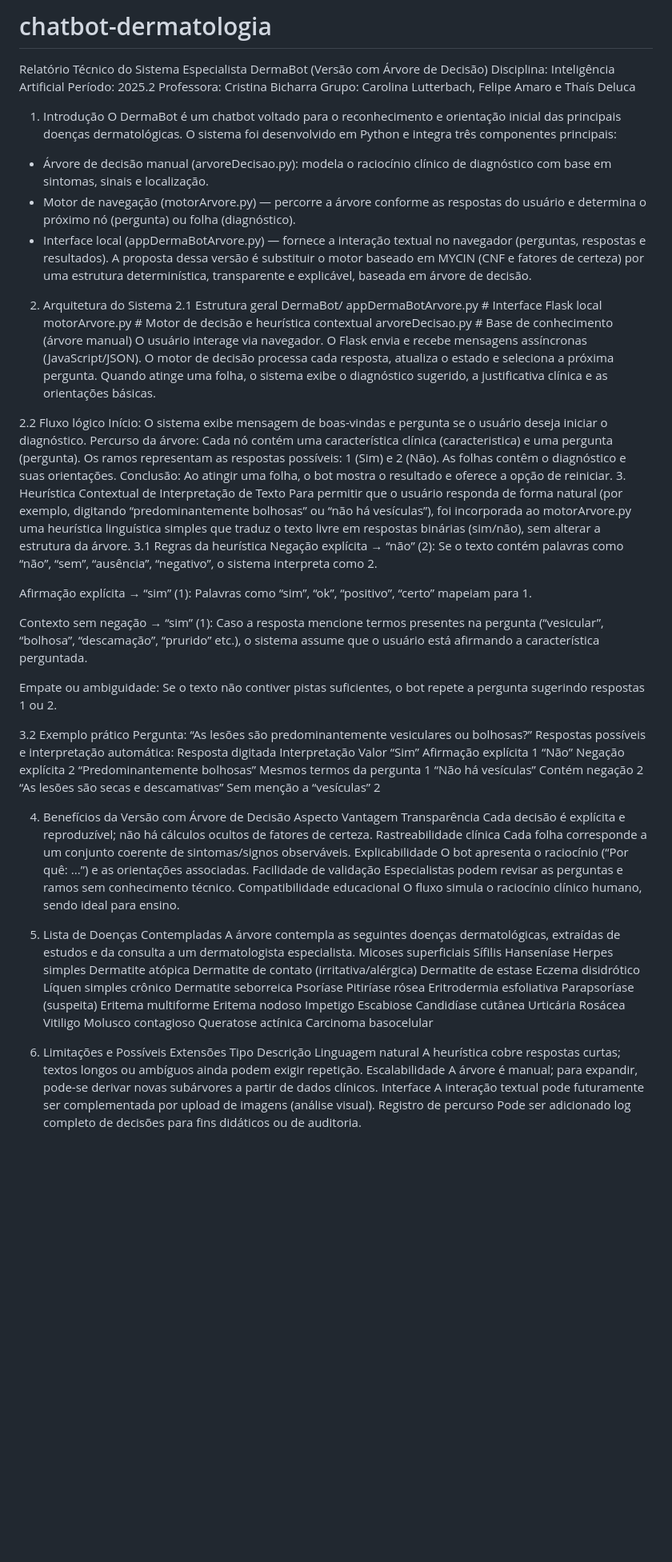
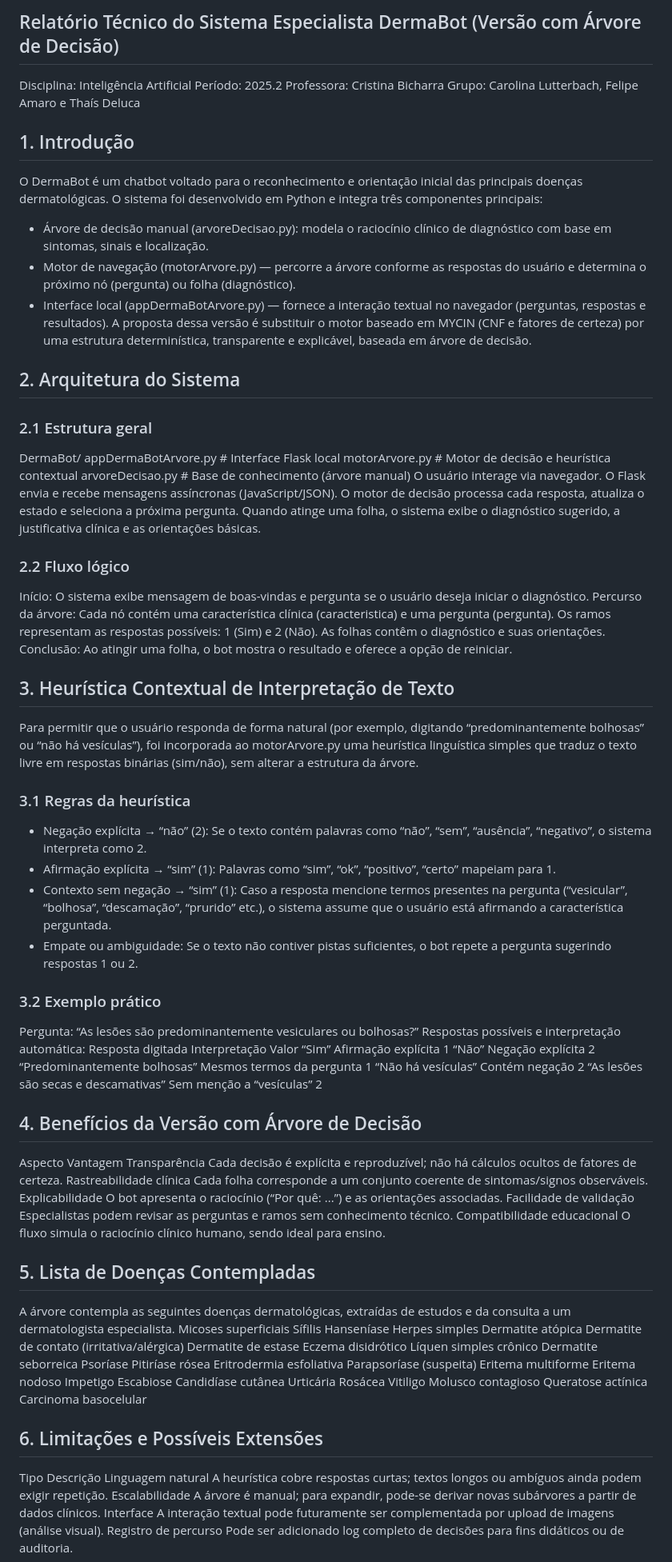
Before and after one commit to Thay541/chatbot-dermatologia, a Markdown page: README.md, the part around one of its changes. Shown at 80% size. Drawn GitHub-style; blank space fills up the shorter version.

```diff
--- a/README.md
+++ b/README.md
@@ -1,20 +1,19 @@
-# chatbot-dermatologia
+## Relatório Técnico do Sistema Especialista DermaBot (Versão com Árvore de Decisão)
 
-Relatório Técnico do Sistema Especialista DermaBot (Versão com Árvore de Decisão)
 Disciplina: Inteligência Artificial
 Período: 2025.2
 Professora: Cristina Bicharra
 Grupo: Carolina Lutterbach, Felipe Amaro e Thaís Deluca
 
-1. Introdução
+## 1. Introdução
 O DermaBot é um chatbot voltado para o reconhecimento e orientação inicial das principais doenças dermatológicas. O sistema foi desenvolvido em Python e integra três componentes principais:
 - Árvore de decisão manual (arvoreDecisao.py): modela o raciocínio clínico de diagnóstico com base em sintomas, sinais e localização.
 - Motor de navegação (motorArvore.py) — percorre a árvore conforme as respostas do usuário e determina o próximo nó (pergunta) ou folha (diagnóstico).
 - Interface local (appDermaBotArvore.py) — fornece a interação textual no navegador (perguntas, respostas e resultados).
 A proposta dessa versão é substituir o motor baseado em MYCIN (CNF e fatores de certeza) por uma estrutura determinística, transparente e explicável, baseada em árvore de decisão.
 
-2. Arquitetura do Sistema
-2.1 Estrutura geral
+## 2. Arquitetura do Sistema
+### 2.1 Estrutura geral
 DermaBot/
 appDermaBotArvore.py     # Interface Flask local
 motorArvore.py           # Motor de decisão e heurística contextual
@@ -24,34 +23,27 @@ O Flask envia e recebe mensagens assíncronas (JavaScript/JSON).
 O motor de decisão processa cada resposta, atualiza o estado e seleciona a próxima pergunta.
 Quando atinge uma folha, o sistema exibe o diagnóstico sugerido, a justificativa clínica e as orientações básicas.
 
-
-2.2 Fluxo lógico
+### 2.2 Fluxo lógico
 Início: O sistema exibe mensagem de boas-vindas e pergunta se o usuário deseja iniciar o diagnóstico.
-Percurso da árvore:
-Cada nó contém uma característica clínica (caracteristica) e uma pergunta (pergunta).
+Percurso da árvore: Cada nó contém uma característica clínica (caracteristica) e uma pergunta (pergunta).
 Os ramos representam as respostas possíveis: 1 (Sim) e 2 (Não).
 As folhas contêm o diagnóstico e suas orientações.
 Conclusão: Ao atingir uma folha, o bot mostra o resultado e oferece a opção de reiniciar.
-3. Heurística Contextual de Interpretação de Texto
+
+## 3. Heurística Contextual de Interpretação de Texto
 Para permitir que o usuário responda de forma natural (por exemplo, digitando “predominantemente bolhosas” ou “não há vesículas”), foi incorporada ao motorArvore.py uma heurística linguística simples que traduz o texto livre em respostas binárias (sim/não), sem alterar a estrutura da árvore.
-3.1 Regras da heurística
-Negação explícita → “não” (2):
+
+### 3.1 Regras da heurística
+- Negação explícita → “não” (2):
 Se o texto contém palavras como “não”, “sem”, “ausência”, “negativo”, o sistema interpreta como 2.
-
-
-Afirmação explícita → “sim” (1):
+- Afirmação explícita → “sim” (1):
 Palavras como “sim”, “ok”, “positivo”, “certo” mapeiam para 1.
-
-
-Contexto sem negação → “sim” (1):
+- Contexto sem negação → “sim” (1):
 Caso a resposta mencione termos presentes na pergunta (“vesicular”, “bolhosa”, “descamação”, “prurido” etc.), o sistema assume que o usuário está afirmando a característica perguntada.
-
-
-Empate ou ambiguidade:
+- Empate ou ambiguidade:
 Se o texto não contiver pistas suficientes, o bot repete a pergunta sugerindo respostas 1 ou 2.
 
-
-3.2 Exemplo prático
+### 3.2 Exemplo prático
 Pergunta: “As lesões são predominantemente vesiculares ou bolhosas?”
 Respostas possíveis e interpretação automática:
 Resposta digitada
@@ -73,8 +65,7 @@ Contém negação
 Sem menção a “vesículas”
 2
 
-
-4. Benefícios da Versão com Árvore de Decisão
+## 4. Benefícios da Versão com Árvore de Decisão
 Aspecto
 Vantagem
 Transparência
@@ -88,8 +79,7 @@ Especialistas podem revisar as perguntas e ramos sem conhecimento técnico.
 Compatibilidade educacional
 O fluxo simula o raciocínio clínico humano, sendo ideal para ensino.
 
-
-5. Lista de Doenças Contempladas
+## 5. Lista de Doenças Contempladas
 A árvore contempla as seguintes doenças dermatológicas, extraídas de estudos e da consulta a um dermatologista especialista.
 Micoses superficiais
 Sífilis
@@ -117,8 +107,7 @@ Molusco contagioso
 Queratose actínica
 Carcinoma basocelular
 
-
-6. Limitações e Possíveis Extensões
+## 6. Limitações e Possíveis Extensões
 Tipo
 Descrição
 Linguagem natural
```
Also changed, not shown: other parts of README.md (+1 -2 lines).
